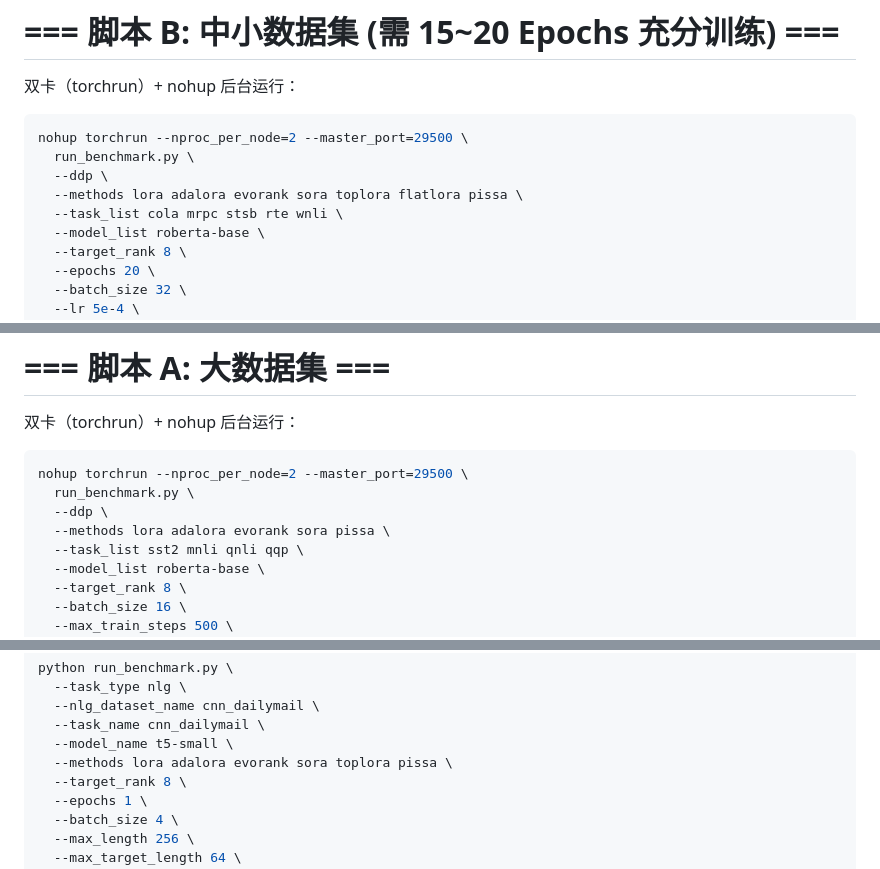
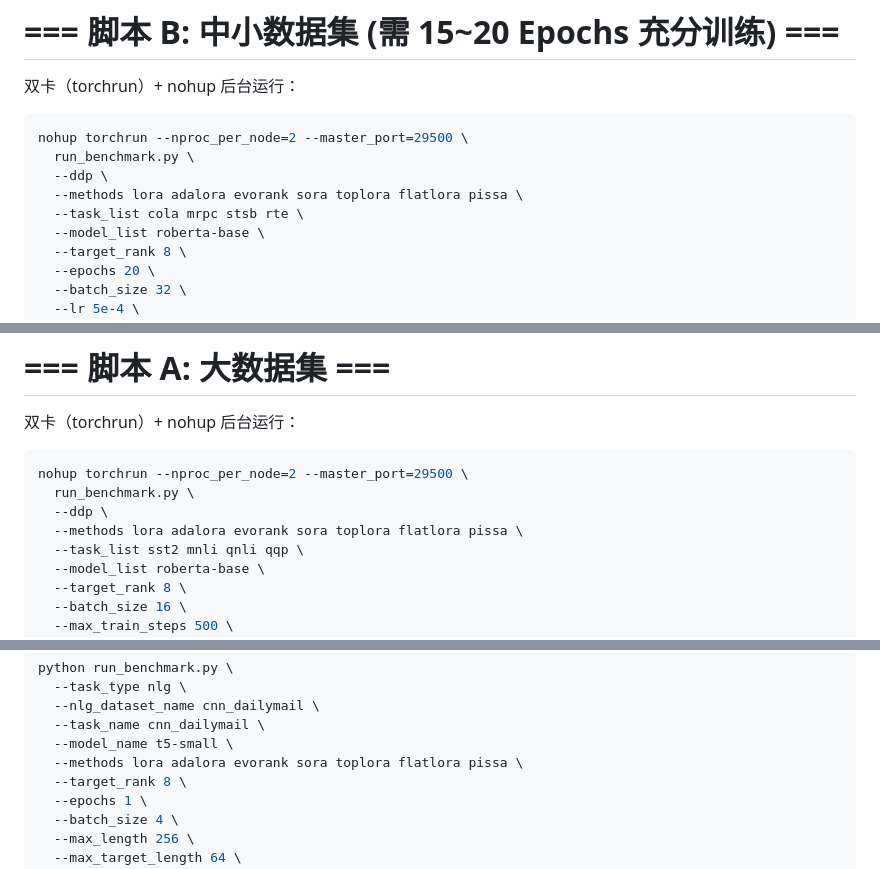
Before and after one commit to yuchen570/EvoRLoRA, a Markdown page: README.md, 3 parts joined by grey strips. Rendered like a GitHub page.

```diff
--- a/README.md
+++ b/README.md
@@ -358,7 +358,7 @@ nohup torchrun --nproc_per_node=2 --master_port=29500 \
   run_benchmark.py \
   --ddp \
   --methods lora adalora evorank sora toplora flatlora pissa \
-  --task_list cola mrpc stsb rte wnli \
+  --task_list cola mrpc stsb rte \
   --model_list roberta-base \
   --target_rank 8 \
   --epochs 20 \
@@ -519,7 +519,7 @@ python run_benchmark.py \
 nohup torchrun --nproc_per_node=2 --master_port=29500 \
   run_benchmark.py \
   --ddp \
-  --methods lora adalora evorank sora pissa \
+  --methods lora adalora evorank sora toplora flatlora pissa \
   --task_list sst2 mnli qnli qqp \
   --model_list roberta-base \
   --target_rank 8 \
@@ -571,7 +571,7 @@ python run_benchmark.py \
   --nlg_dataset_name cnn_dailymail \
   --task_name cnn_dailymail \
   --model_name t5-small \
-  --methods lora adalora evorank sora toplora pissa \
+  --methods lora adalora evorank sora toplora flatlora pissa \
   --target_rank 8 \
   --epochs 1 \
   --batch_size 4 \
```
Also changed, not shown: other parts of README.md (+7 -8 lines).
